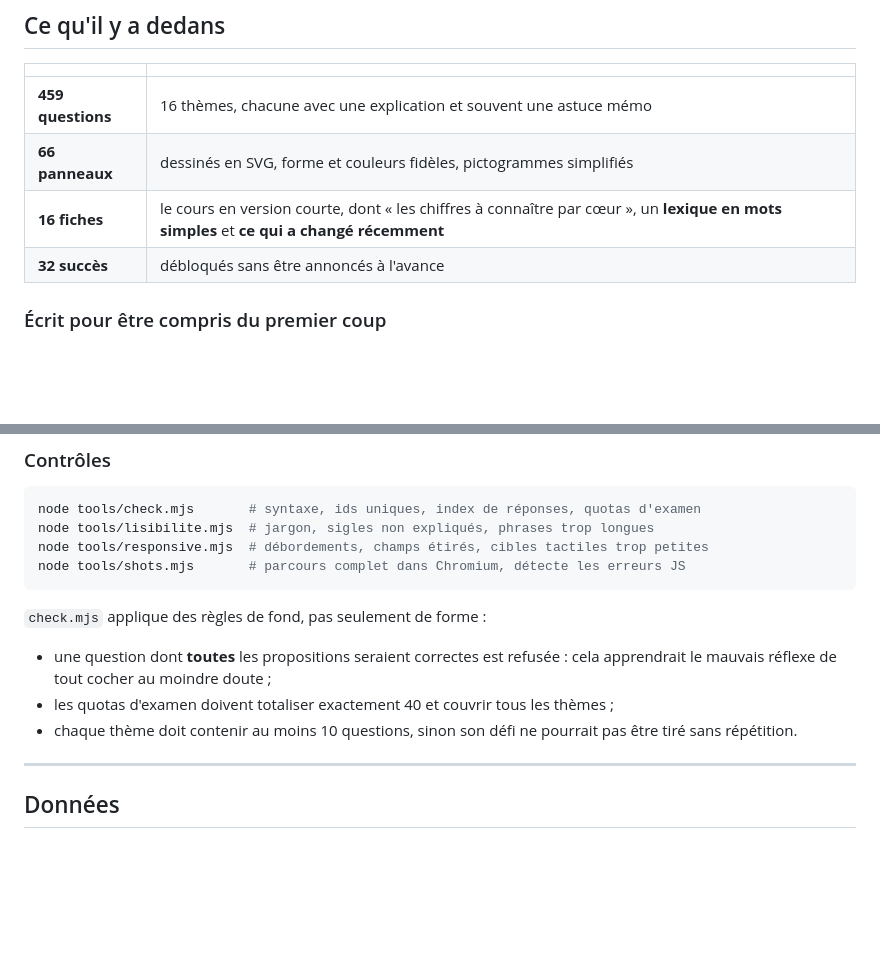
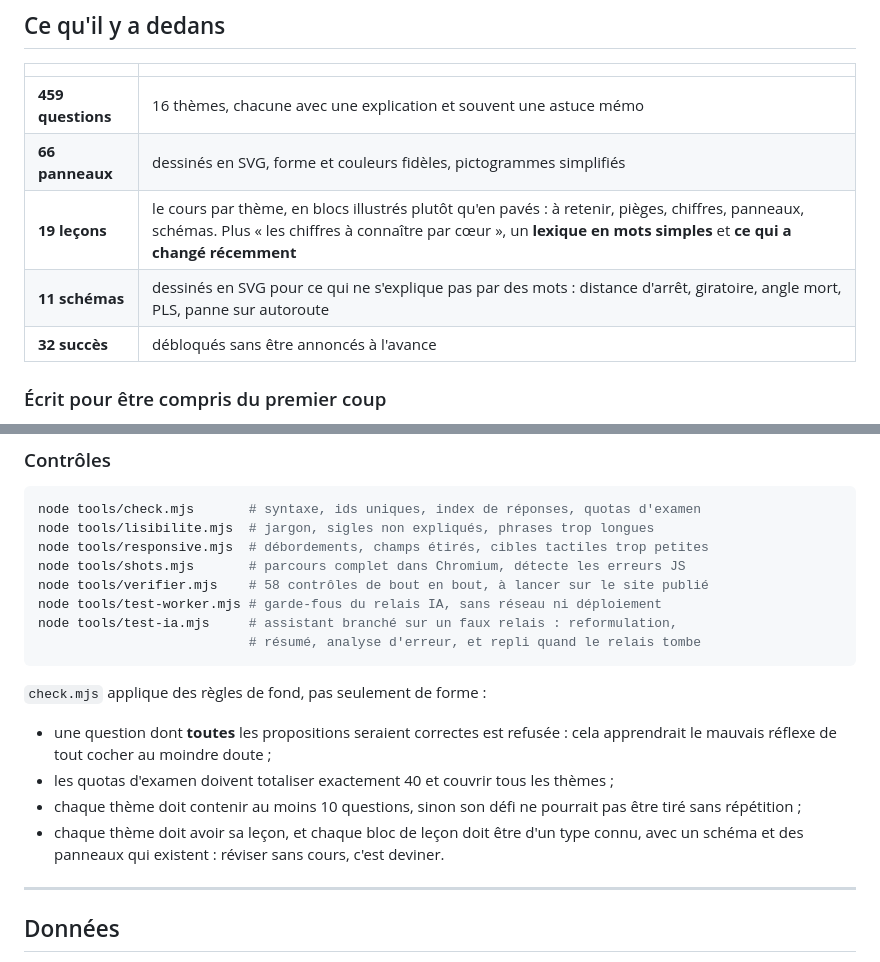
Before and after one commit to hmzr944/codeing, a Markdown page: README.md, 2 parts joined by grey strips. Rendered like a GitHub page; blank space fills up the shorter version.

````diff
--- a/README.md
+++ b/README.md
@@ -15,7 +15,8 @@ navigateur et fonctionne hors ligne.
 |---|---|
 | **459 questions** | 16 thèmes, chacune avec une explication et souvent une astuce mémo |
 | **66 panneaux** | dessinés en SVG, forme et couleurs fidèles, pictogrammes simplifiés |
-| **16 fiches** | le cours en version courte, dont « les chiffres à connaître par cœur », un **lexique en mots simples** et **ce qui a changé récemment** |
+| **19 leçons** | le cours par thème, en blocs illustrés plutôt qu'en pavés : à retenir, pièges, chiffres, panneaux, schémas. Plus « les chiffres à connaître par cœur », un **lexique en mots simples** et **ce qui a changé récemment** |
+| **11 schémas** | dessinés en SVG pour ce qui ne s'explique pas par des mots : distance d'arrêt, giratoire, angle mort, PLS, panne sur autoroute |
 | **32 succès** | débloqués sans être annoncés à l'avance |
 
 ### Écrit pour être compris du premier coup
@@ -257,6 +306,10 @@ node tools/check.mjs       # syntaxe, ids uniques, index de réponses, quotas d'
 node tools/lisibilite.mjs  # jargon, sigles non expliqués, phrases trop longues
 node tools/responsive.mjs  # débordements, champs étirés, cibles tactiles trop petites
 node tools/shots.mjs       # parcours complet dans Chromium, détecte les erreurs JS
+node tools/verifier.mjs    # 58 contrôles de bout en bout, à lancer sur le site publié
+node tools/test-worker.mjs # garde-fous du relais IA, sans réseau ni déploiement
+node tools/test-ia.mjs     # assistant branché sur un faux relais : reformulation,
+                           # résumé, analyse d'erreur, et repli quand le relais tombe
 ```
 
 `check.mjs` applique des règles de fond, pas seulement de forme :
@@ -265,7 +318,10 @@ node tools/shots.mjs       # parcours complet dans Chromium, détecte les erreur
   cela apprendrait le mauvais réflexe de tout cocher au moindre doute ;
 - les quotas d'examen doivent totaliser exactement 40 et couvrir tous les thèmes ;
 - chaque thème doit contenir au moins 10 questions, sinon son défi ne pourrait
-  pas être tiré sans répétition.
+  pas être tiré sans répétition ;
+- chaque thème doit avoir sa leçon, et chaque bloc de leçon doit être d'un type
+  connu, avec un schéma et des panneaux qui existent : réviser sans cours, c'est
+  deviner.
 
 ---
 
````
Also changed, not shown: other parts of README.md (+63 -15 lines).
